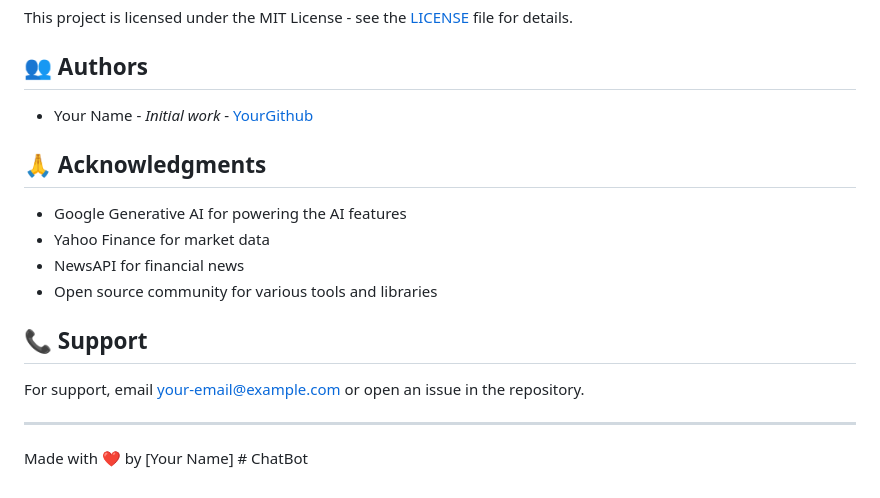
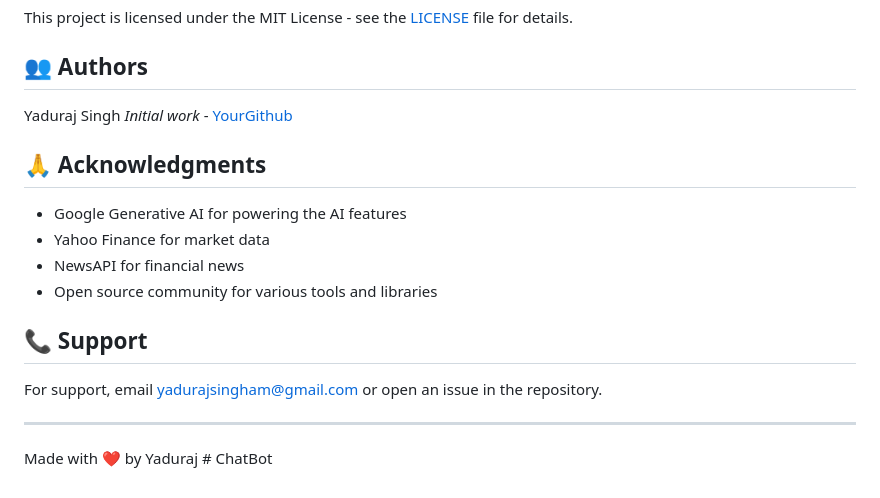
Before and after one commit to YadurajManu/ChatBot, a Markdown page: README.md, the part around the change. Rendered like a GitHub page.

```diff
--- a/README.md
+++ b/README.md
@@ -175,7 +175,7 @@ This project is licensed under the MIT License - see the [LICENSE](LICENSE) file
 
 ## 👥 Authors
 
-- Your Name - *Initial work* - [YourGithub](https://github.com/yourusername)
+Yaduraj Singh *Initial work* - [YourGithub](https://github.com/YadurajManu)
 
 ## 🙏 Acknowledgments
 
@@ -186,8 +186,8 @@ This project is licensed under the MIT License - see the [LICENSE](LICENSE) file
 
 ## 📞 Support
 
-For support, email your-email@example.com or open an issue in the repository.
+For support, email yadurajsingham@gmail.com or open an issue in the repository.
 
 ---
 
-Made with ❤️ by [Your Name] # ChatBot
+Made with ❤️ by Yaduraj # ChatBot
```
